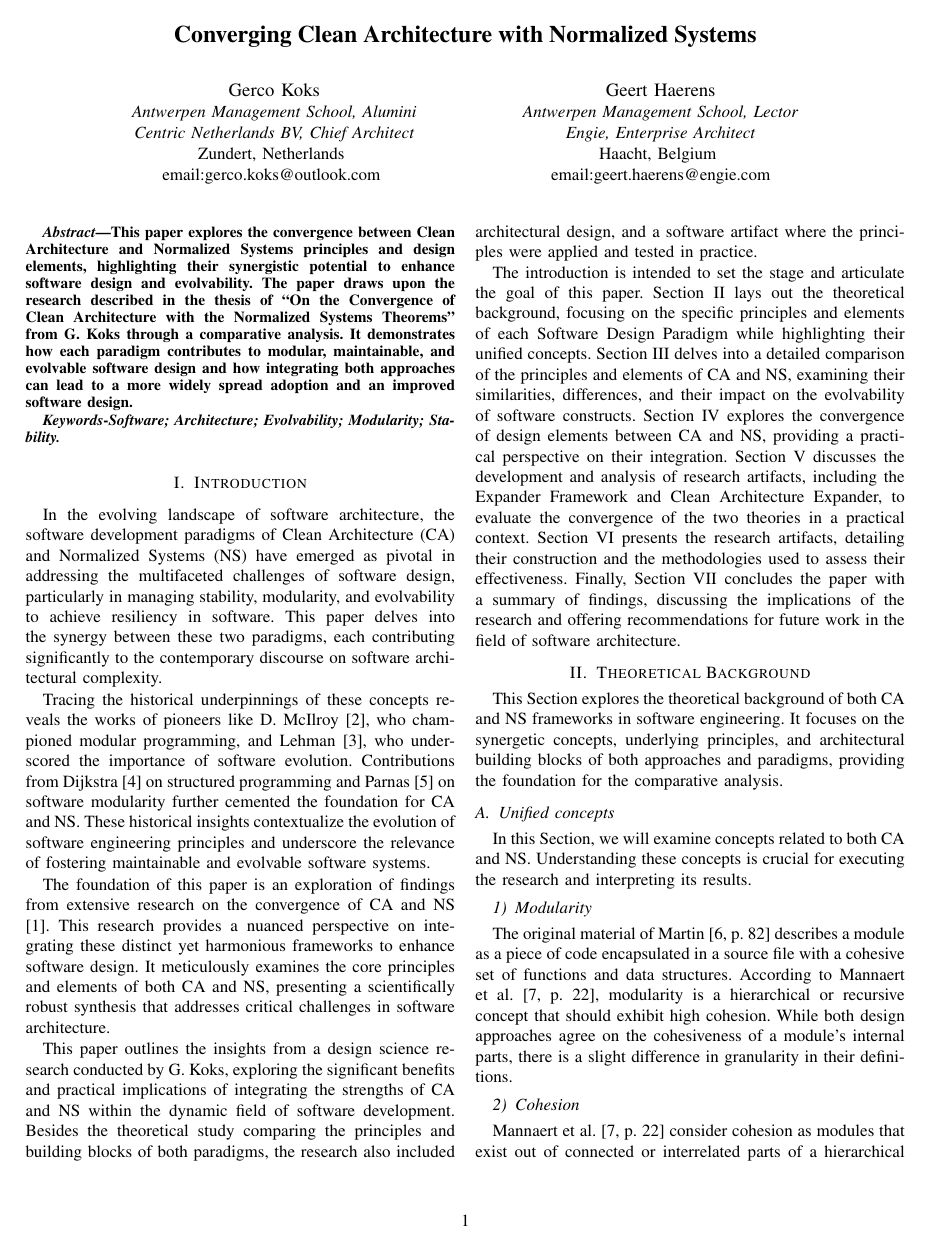
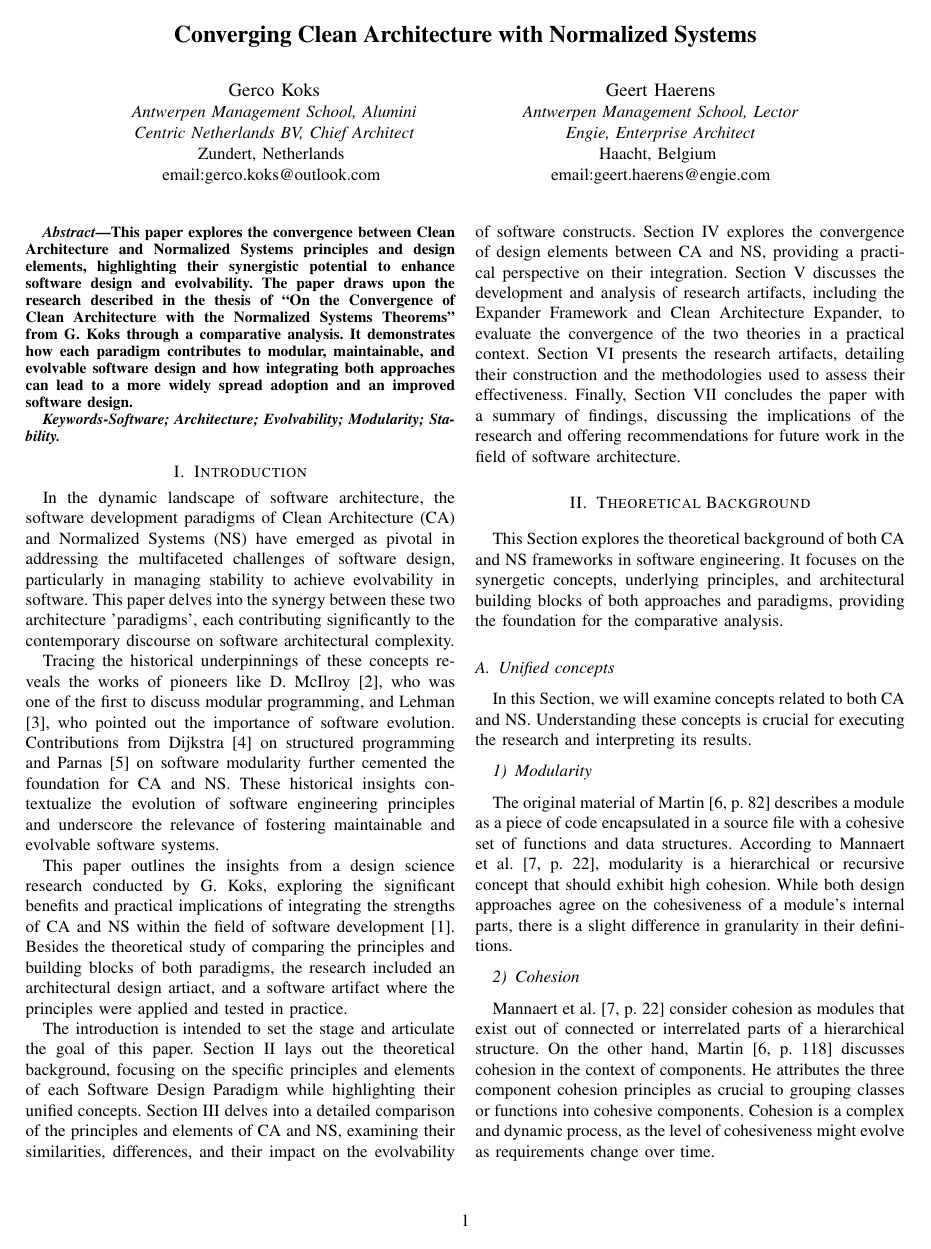
Before and after one commit to LiquidVisions/iaria-paper, a LaTeX paper (main.tex, which reads content/chapter1/introduction.tex): page 1 of 15. Compiled offline with pdfLaTeX; a missing font is replaced by an installed copy or a similar font; a LaTeX package or settings file that is missing is left out.

Commit message:
some improvements in introduction

```diff
--- a/content/chapter1/introduction.tex
+++ b/content/chapter1/introduction.tex
@@ -1,34 +1,28 @@
 \section{Introduction} \label{sec:introduction}
 
-In the evolving landscape of software architecture, the software development paradigms of
+In the dynamic landscape of software architecture, the software development paradigms of
 \gls{ca} and \gls{ns} have emerged as pivotal in addressing the multifaceted challenges of
-software design, particularly in managing stability, modularity, and evolvability to
-achieve resiliency in software. This paper delves into the synergy between these two
-paradigms, each contributing significantly to the contemporary discourse on software
-architectural complexity.
+software design, particularly in managing stability to achieve evolvability in software.
+This paper delves into the synergy between these two architecture 'paradigms', each
+contributing significantly to the contemporary discourse on software architectural
+complexity.
 
 Tracing the historical underpinnings of these concepts reveals the works of pioneers like
-\textcite{d_mcilroy_nato_1968}, who championed modular programming, and
-\textcite{lehman_programs_1980}, who underscored the importance of software evolution.
+\textcite{d_mcilroy_nato_1968}, who was one of the first to discuss modular programming,
+and \textcite{lehman_programs_1980}, who pointed out the importance of software evolution.
 Contributions from \textcite{dijkstra_letters_1968} on structured programming and
 \textcite{parnas_criteria_1972} on software modularity further cemented the foundation for
 \gls{ca} and \gls{ns}. These historical insights contextualize the evolution of software
 engineering principles and underscore the relevance of fostering maintainable and
 evolvable software systems.
 
-The foundation of this paper is an exploration of findings from extensive research on
-the convergence of CA and NS \cite{koks_convergence_2023}. This research provides a
-nuanced perspective on integrating these distinct yet harmonious frameworks to enhance
-software design. It meticulously examines the core principles and elements of both
-\gls{ca} and \gls{ns}, presenting a scientifically robust synthesis that addresses
-critical challenges in software architecture.
-
 This paper outlines the insights from a design science research conducted by
 \citename{koks_convergence_2023}{author}, exploring the significant benefits and practical
-implications of integrating the strengths of \gls{ca} and \gls{ns} within the dynamic
-field of software development. Besides the theoretical study comparing the principles and
-building blocks of both paradigms, the research also included architectural design, and a
-software artifact where the principles were applied and tested in practice.
+implications of integrating the strengths of \gls{ca} and \gls{ns} within the field of
+software development \cite{koks_convergence_2023}. Besides the theoretical study of
+comparing the principles and building blocks of both paradigms, the research included an
+architectural design artiact, and a software artifact where the principles were applied and tested
+in practice.
 
 The introduction is intended to set the stage and articulate the goal of this paper.
 Section II lays out the theoretical background, focusing on the specific principles and
```
Also changed, not shown: main.pdf, 5 other files.
